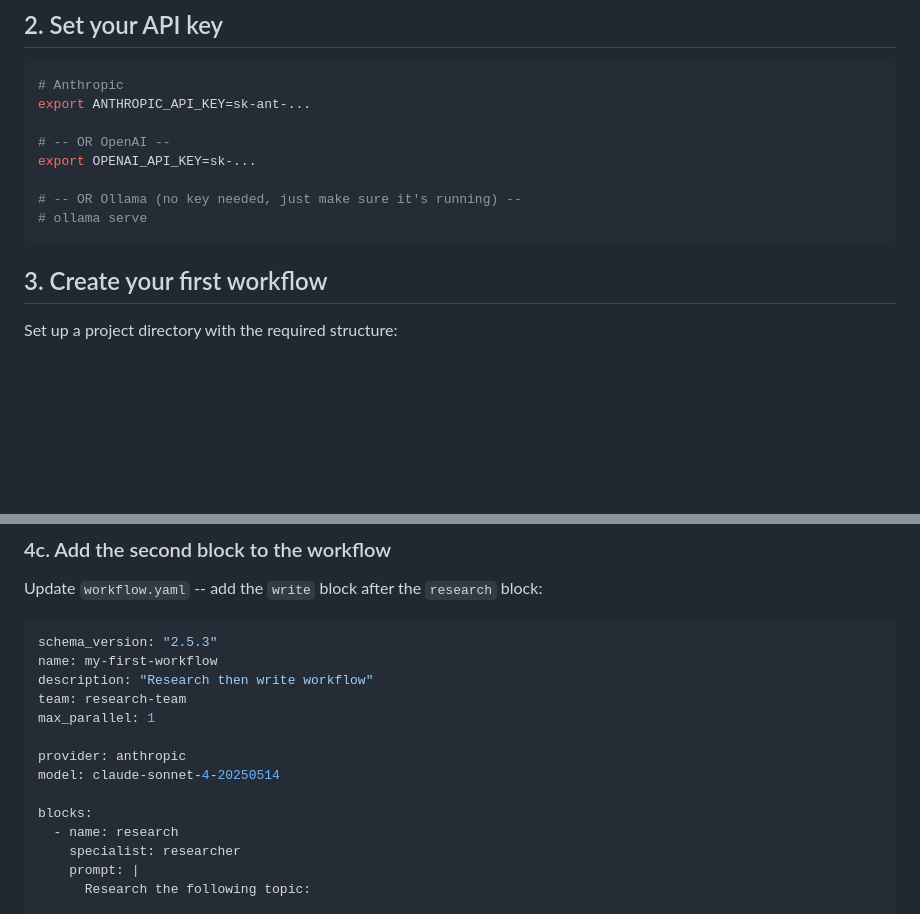
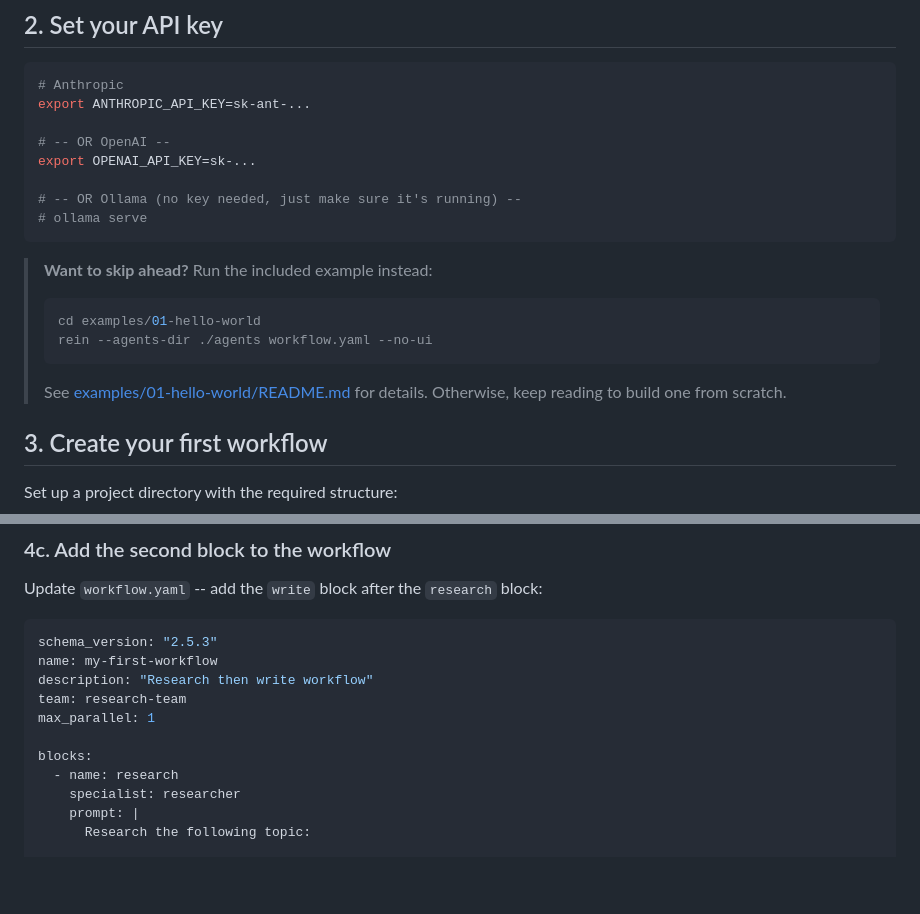
Before and after one commit to dklymentiev/rein-orchestrator, a Markdown page: docs/getting-started.md, 2 parts joined by grey strips. GitHub-like rendering; blank space fills up the shorter version.

````diff
--- a/docs/getting-started.md
+++ b/docs/getting-started.md
@@ -50,6 +50,14 @@ export OPENAI_API_KEY=sk-...
 # -- OR Ollama (no key needed, just make sure it's running) --
 # ollama serve
 ```
+
+> **Want to skip ahead?** Run the included example instead:
+> ```bash
+> cd examples/01-hello-world
+> rein --agents-dir ./agents workflow.yaml --no-ui
+> ```
+> See [examples/01-hello-world/README.md](../examples/01-hello-world/README.md)
+> for details. Otherwise, keep reading to build one from scratch.
 
 ## 3. Create your first workflow
 
@@ -223,9 +223,6 @@ description: "Research then write workflow"
 team: research-team
 max_parallel: 1
 
-provider: anthropic
-model: claude-sonnet-4-20250514
-
 blocks:
   - name: research
     specialist: researcher
````
Also changed, not shown: other parts of docs/getting-started.md (+29 -15 lines), CODE_OF_CONDUCT.md (added, +44 -0 lines), README.md (+15 -0 lines).
